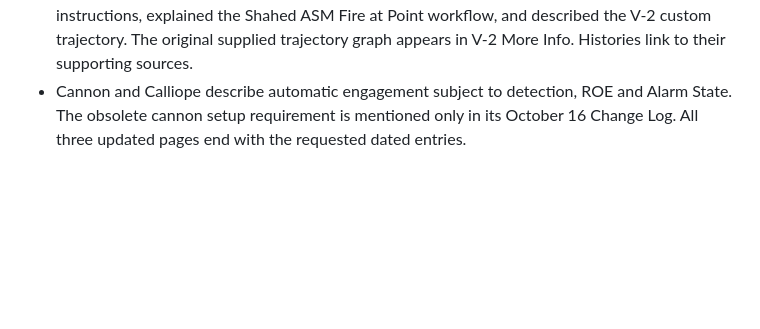
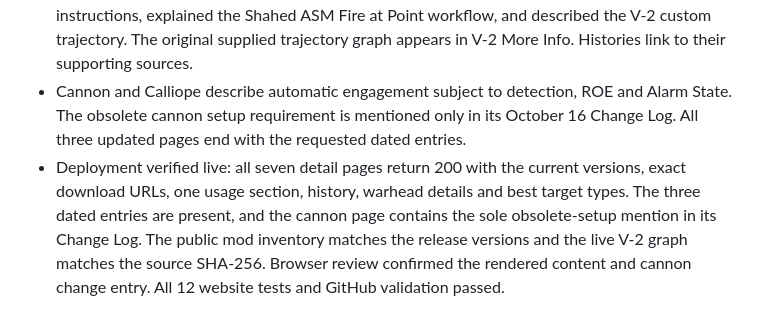
Before and after one commit to Thepropergrip/TPG-Mods, a Markdown page: docs/SETUP_STATUS.md, the part around the change. Rendered like a GitHub page; blank space fills up the shorter version.

Commit message:
Record live verification of October 16 mod update

```diff
--- a/docs/SETUP_STATUS.md
+++ b/docs/SETUP_STATUS.md
@@ -67,3 +67,4 @@ October 11 image update: replaced the Calliope M8 flight photo with the supplied
 - Explained the 10,000 m Containerized SHORAD targeting gate in usage rather than presenting it as a reachable engagement ceiling. No weapon parameters were retuned. Added best target types and warhead/ammunition details to all seven available mods.
 - Removed duplicate embedded manuals from the detail pages, consolidated installation/use instructions, explained the Shahed ASM Fire at Point workflow, and described the V-2 custom trajectory. The original supplied trajectory graph appears in V-2 More Info. Histories link to their supporting sources.
 - Cannon and Calliope describe automatic engagement subject to detection, ROE and Alarm State. The obsolete cannon setup requirement is mentioned only in its October 16 Change Log. All three updated pages end with the requested dated entries.
+- Deployment verified live: all seven detail pages return 200 with the current versions, exact download URLs, one usage section, history, warhead details and best target types. The three dated entries are present, and the cannon page contains the sole obsolete-setup mention in its Change Log. The public mod inventory matches the release versions and the live V-2 graph matches the source SHA-256. Browser review confirmed the rendered content and cannon change entry. All 12 website tests and GitHub validation passed.
```
